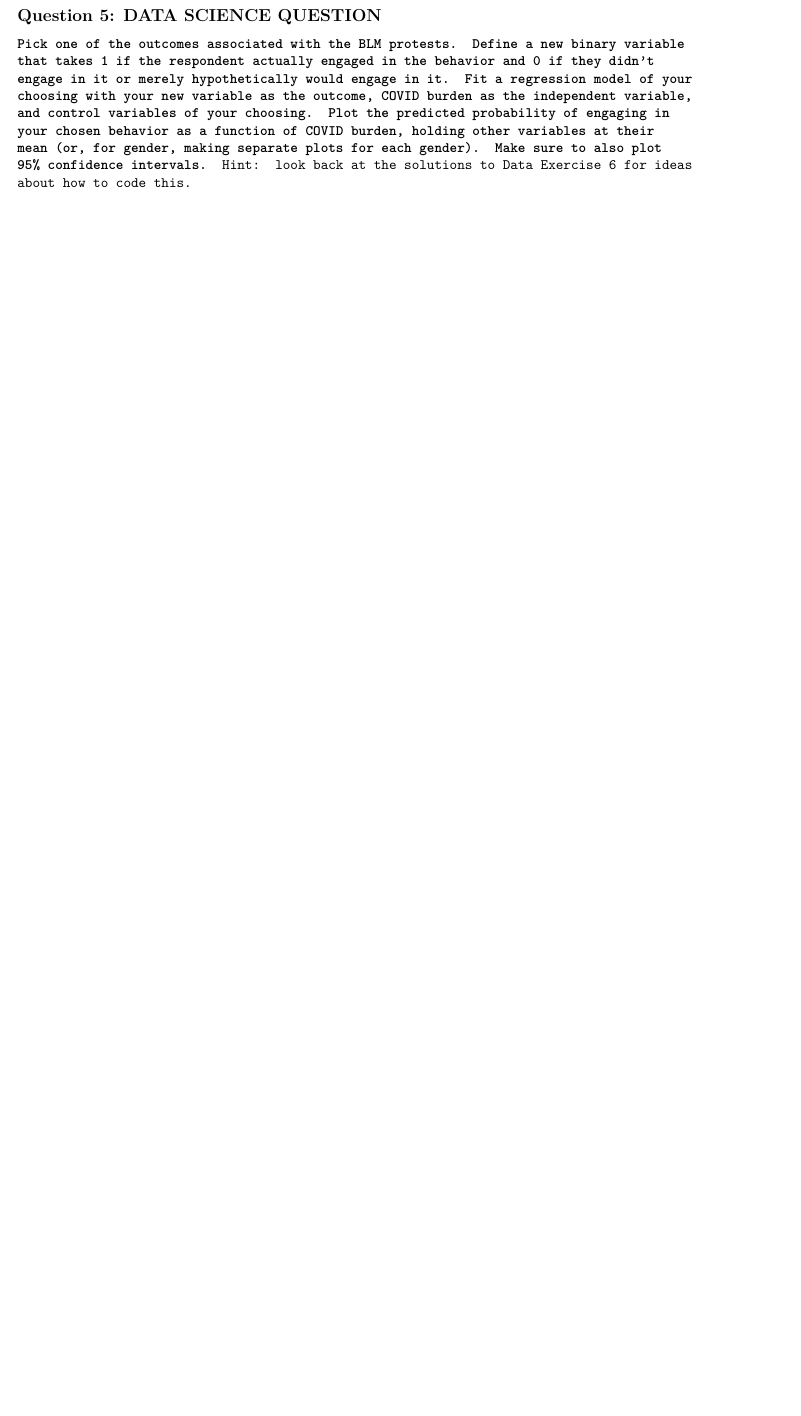
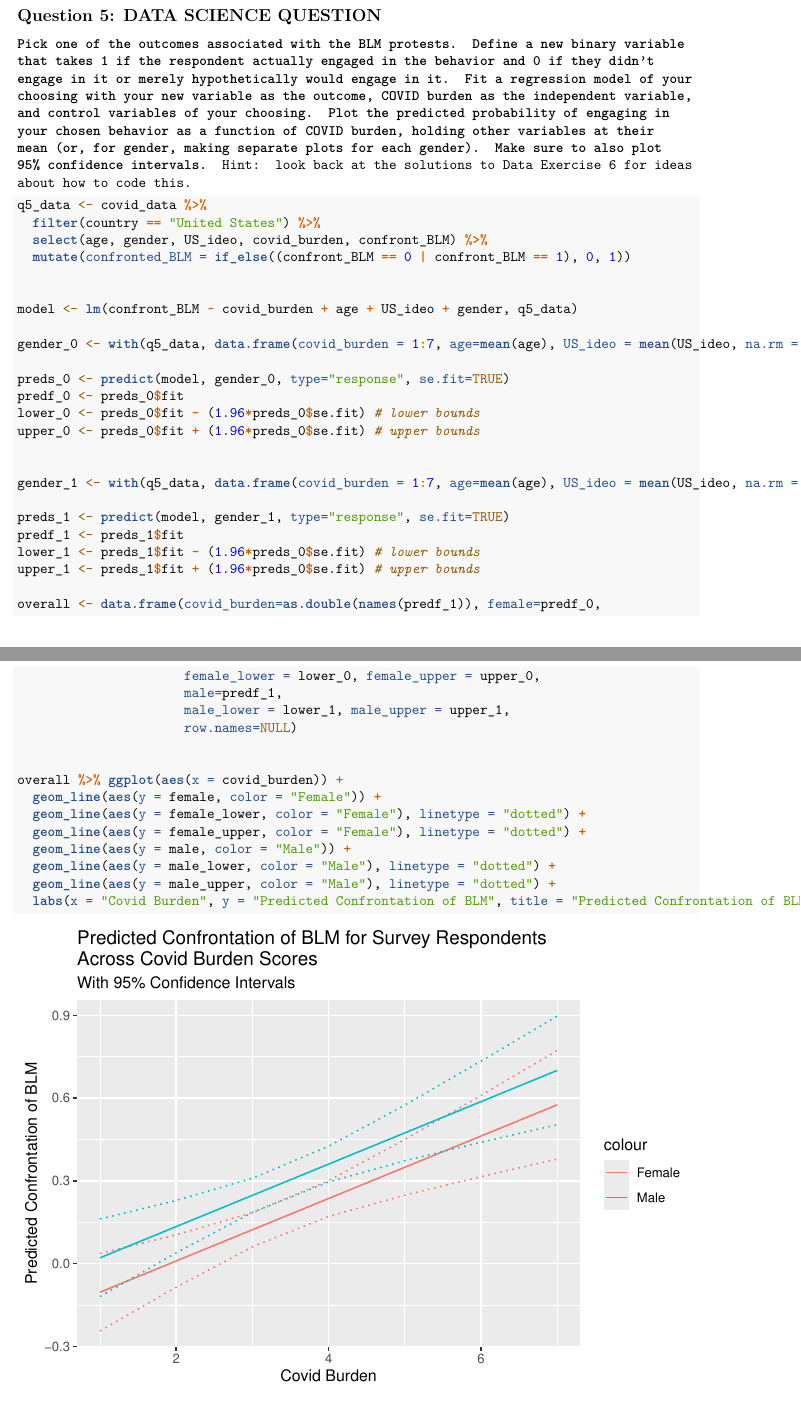
Before and after one commit to willschrepf/gov_1372_political_psych, an R Markdown document (Week12_November30COVID/data_assignment12_revised_nov_30_2021.Rmd): part of page 5 of 5 before the commit and two parts of pages 5 and 6 of 6 after it, the two joined at a grey line, cut so that both start at the same text, the shorter picture padded with empty space. Rendered offline with R 4.5, knitr and Pandoc, then LaTeX, with nearby package versions.

Commit message:
finished final data assignment

````diff
--- a/Week12_November30COVID/data_assignment12_revised_nov_30_2021.Rmd
+++ b/Week12_November30COVID/data_assignment12_revised_nov_30_2021.Rmd
@@ -121,6 +121,50 @@ There are seven different outcome variables associated with respondents' activit
 ## Question 5: DATA SCIENCE QUESTION
 **Pick one of the outcomes associated with the BLM protests. Define a new binary variable that takes 1 if the respondent actually engaged in the behavior and 0 if they didn't engage in it or merely hypothetically would engage in it. Fit a regression model of your choosing with your new variable as the outcome, COVID burden as the independent variable, and control variables of your choosing. Plot the predicted probability of engaging in your chosen behavior as a function of COVID burden, holding other variables at their mean (or, for gender, making separate plots for each gender). Make sure to also plot 95\% confidence intervals.** Hint: look back at the solutions to Data Exercise 6 for ideas about how to code this.
 
+```{r}
+q5_data <- covid_data %>%
+  filter(country == "United States") %>%
+  select(age, gender, US_ideo, covid_burden, confront_BLM) %>%
+  mutate(confronted_BLM = if_else((confront_BLM == 0 | confront_BLM == 1), 0, 1))
+
+
+model <- lm(confront_BLM ~ covid_burden + age + US_ideo + gender, q5_data)
+
+gender_0 <- with(q5_data, data.frame(covid_burden = 1:7, age=mean(age), US_ideo = mean(US_ideo, na.rm = TRUE), gender = 0))
+
+preds_0 <- predict(model, gender_0, type="response", se.fit=TRUE)
+predf_0 <- preds_0$fit
+lower_0 <- preds_0$fit - (1.96*preds_0$se.fit) # lower bounds
+upper_0 <- preds_0$fit + (1.96*preds_0$se.fit) # upper bounds
+
+
+gender_1 <- with(q5_data, data.frame(covid_burden = 1:7, age=mean(age), US_ideo = mean(US_ideo, na.rm = TRUE), gender = 1))
+
+preds_1 <- predict(model, gender_1, type="response", se.fit=TRUE)
+predf_1 <- preds_1$fit
+lower_1 <- preds_1$fit - (1.96*preds_0$se.fit) # lower bounds
+upper_1 <- preds_1$fit + (1.96*preds_0$se.fit) # upper bounds
+
+overall <- data.frame(covid_burden=as.double(names(predf_1)), female=predf_0,
+                      female_lower = lower_0, female_upper = upper_0,
+                      male=predf_1,
+                      male_lower = lower_1, male_upper = upper_1,
+                      row.names=NULL)
+
+
+overall %>% ggplot(aes(x = covid_burden)) +
+  geom_line(aes(y = female, color = "Female")) +
+  geom_line(aes(y = female_lower, color = "Female"), linetype = "dotted") +
+  geom_line(aes(y = female_upper, color = "Female"), linetype = "dotted") +
+  geom_line(aes(y = male, color = "Male")) +
+  geom_line(aes(y = male_lower, color = "Male"), linetype = "dotted") +
+  geom_line(aes(y = male_upper, color = "Male"), linetype = "dotted") +
+  labs(x = "Covid Burden", y = "Predicted Confrontation of BLM", title = "Predicted Confrontation of BLM for Survey Respondents\nAcross Covid Burden Scores", subtitle = "With 95% Confidence Intervals")
+
+
+```
+
+
 
 ## Question 6
 
````
Also changed, not shown: Week12_November30COVID/data_assignment12_revised_nov_30_2021.pdf (added).
